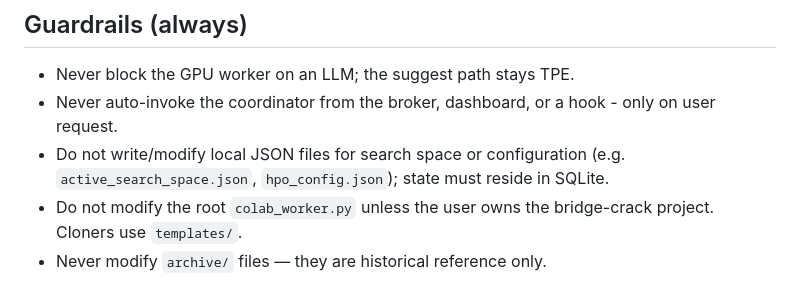
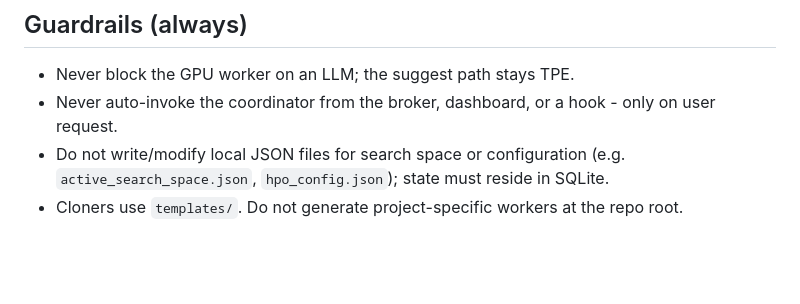
Before and after one commit to Ishaan1402/pathfinder, a Markdown page: AGENTS.md, the part around the change. Drawn GitHub-style; blank space fills up the shorter version.

```diff
--- a/AGENTS.md
+++ b/AGENTS.md
@@ -87,5 +87,4 @@ When a completed trial is reported or the background daemon polls health, the sy
 - Never block the GPU worker on an LLM; the suggest path stays TPE.
 - Never auto-invoke the coordinator from the broker, dashboard, or a hook - only on user request.
 - Do not write/modify local JSON files for search space or configuration (e.g. `active_search_space.json`, `hpo_config.json`); state must reside in SQLite.
-- Do not modify the root `colab_worker.py` unless the user owns the bridge-crack project. Cloners use `templates/`.
-- Never modify `archive/` files — they are historical reference only.
+- Cloners use `templates/`. Do not generate project-specific workers at the repo root.
```
Also changed, not shown: README.md (+1 -1 lines), docs/INTEGRATION.md (+2 -8 lines).
